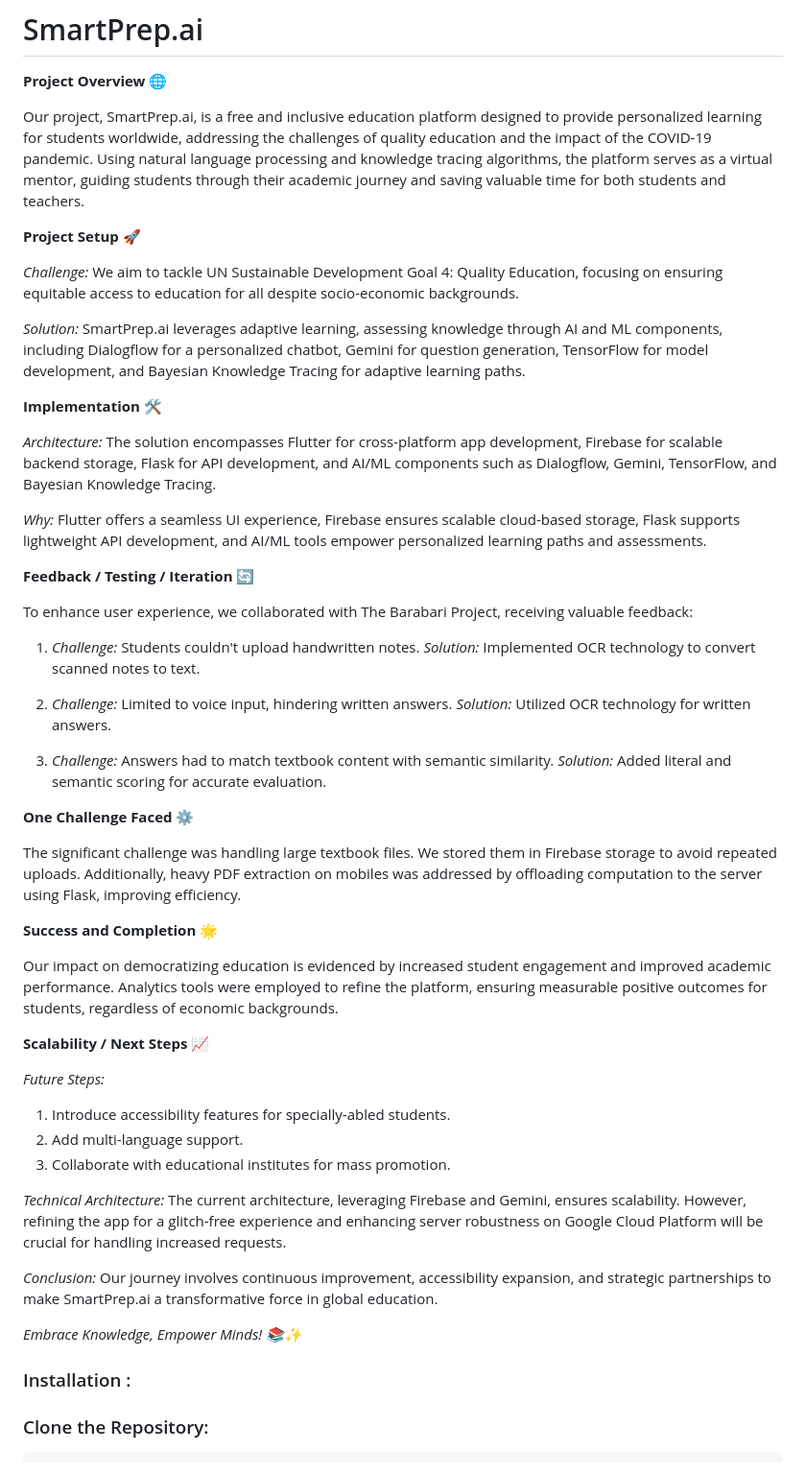
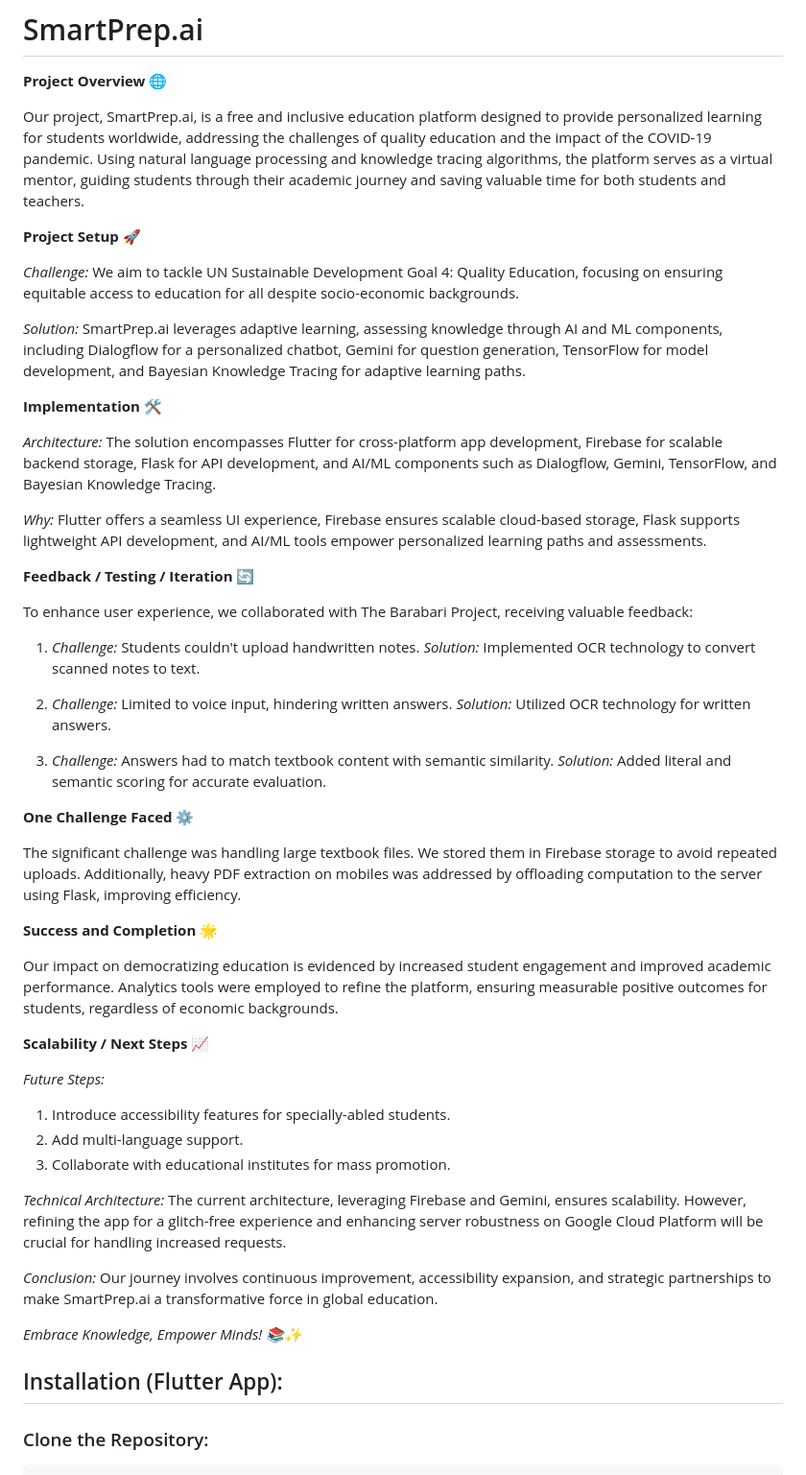
Before and after one commit to brogrammers4life/smart-prep-ai, a Markdown page: README.md, the part around one of its changes. Shown at 96% size. Drawn GitHub-style.

```diff
--- a/README.md
+++ b/README.md
@@ -2,60 +2,72 @@
 
 **Project Overview 🌐**
 
-Our project, SmartPrep.ai, is a free and inclusive education platform designed to provide personalized learning for students worldwide, addressing the challenges of quality education and the impact of the COVID-19 pandemic. Using natural language processing and knowledge tracing algorithms, the platform serves as a virtual mentor, guiding students through their academic journey and saving valuable time for both students and teachers.
+Our project, SmartPrep.ai, is a free and inclusive education platform designed to provide personalized learning for
+students worldwide, addressing the challenges of quality education and the impact of the COVID-19 pandemic. Using
+natural language processing and knowledge tracing algorithms, the platform serves as a virtual mentor, guiding students
+through their academic journey and saving valuable time for both students and teachers.
 
 **Project Setup 🚀**
 
-*Challenge:* We aim to tackle UN Sustainable Development Goal 4: Quality Education, focusing on ensuring equitable access to education for all despite socio-economic backgrounds.
+_Challenge:_ We aim to tackle UN Sustainable Development Goal 4: Quality Education, focusing on ensuring equitable
+access to education for all despite socio-economic backgrounds.
 
-*Solution:* SmartPrep.ai leverages adaptive learning, assessing knowledge through AI and ML components, including Dialogflow for a personalized chatbot, Gemini for question generation, TensorFlow for model development, and Bayesian Knowledge Tracing for adaptive learning paths.
+_Solution:_ SmartPrep.ai leverages adaptive learning, assessing knowledge through AI and ML components, including
+Dialogflow for a personalized chatbot, Gemini for question generation, TensorFlow for model development, and Bayesian
+Knowledge Tracing for adaptive learning paths.
 
 **Implementation 🛠️**
 
-*Architecture:* The solution encompasses Flutter for cross-platform app development, Firebase for scalable backend storage, Flask for API development, and AI/ML components such as Dialogflow, Gemini, TensorFlow, and Bayesian Knowledge Tracing.
+_Architecture:_ The solution encompasses Flutter for cross-platform app development, Firebase for scalable backend
+storage, Flask for API development, and AI/ML components such as Dialogflow, Gemini, TensorFlow, and Bayesian Knowledge
+Tracing.
 
-*Why:* Flutter offers a seamless UI experience, Firebase ensures scalable cloud-based storage, Flask supports lightweight API development, and AI/ML tools empower personalized learning paths and assessments.
+_Why:_ Flutter offers a seamless UI experience, Firebase ensures scalable cloud-based storage, Flask supports
+lightweight API development, and AI/ML tools empower personalized learning paths and assessments.
 
 **Feedback / Testing / Iteration 🔄**
 
 To enhance user experience, we collaborated with The Barabari Project, receiving valuable feedback:
-1. *Challenge:* Students couldn't upload handwritten notes.
-   *Solution:* Implemented OCR technology to convert scanned notes to text.
 
-2. *Challenge:* Limited to voice input, hindering written answers.
-   *Solution:* Utilized OCR technology for written answers.
+1. _Challenge:_ Students couldn't upload handwritten notes.
+   _Solution:_ Implemented OCR technology to convert scanned notes to text.
 
-3. *Challenge:* Answers had to match textbook content with semantic similarity.
-   *Solution:* Added literal and semantic scoring for accurate evaluation.
+2. _Challenge:_ Limited to voice input, hindering written answers.
+   _Solution:_ Utilized OCR technology for written answers.
+
+3. _Challenge:_ Answers had to match textbook content with semantic similarity.
+   _Solution:_ Added literal and semantic scoring for accurate evaluation.
 
 **One Challenge Faced ⚙️**
 
-The significant challenge was handling large textbook files. We stored them in Firebase storage to avoid repeated uploads. Additionally, heavy PDF extraction on mobiles was addressed by offloading computation to the server using Flask, improving efficiency.
+The significant challenge was handling large textbook files. We stored them in Firebase storage to avoid repeated
+uploads. Additionally, heavy PDF extraction on mobiles was addressed by offloading computation to the server using
+Flask, improving efficiency.
 
 **Success and Completion 🌟**
 
-Our impact on democratizing education is evidenced by increased student engagement and improved academic performance. Analytics tools were employed to refine the platform, ensuring measurable positive outcomes for students, regardless of economic backgrounds.
+Our impact on democratizing education is evidenced by increased student engagement and improved academic performance.
+Analytics tools were employed to refine the platform, ensuring measurable positive outcomes for students, regardless of
+economic backgrounds.
 
 **Scalability / Next Steps 📈**
 
-*Future Steps:*
+_Future Steps:_
+
 1. Introduce accessibility features for specially-abled students.
 2. Add multi-language support.
 3. Collaborate with educational institutes for mass promotion.
 
-*Technical Architecture:* The current architecture, leveraging Firebase and Gemini, ensures scalability. However, refining the app for a glitch-free experience and enhancing server robustness on Google Cloud Platform will be crucial for handling increased requests.
+_Technical Architecture:_ The current architecture, leveraging Firebase and Gemini, ensures scalability. However,
+refining the app for a glitch-free experience and enhancing server robustness on Google Cloud Platform will be crucial
+for handling increased requests.
 
-*Conclusion:* Our journey involves continuous improvement, accessibility expansion, and strategic partnerships to make SmartPrep.ai a transformative force in global education.
+_Conclusion:_ Our journey involves continuous improvement, accessibility expansion, and strategic partnerships to make
+SmartPrep.ai a transformative force in global education.
 
-*Embrace Knowledge, Empower Minds! 📚✨*
+_Embrace Knowledge, Empower Minds! 📚✨_
 
-
-
-
-
-
-
-### Installation :
+## Installation (Flutter App):
 
 ### Clone the Repository:
 
```
Also changed, not shown: other parts of README.md (+27 -5 lines).
